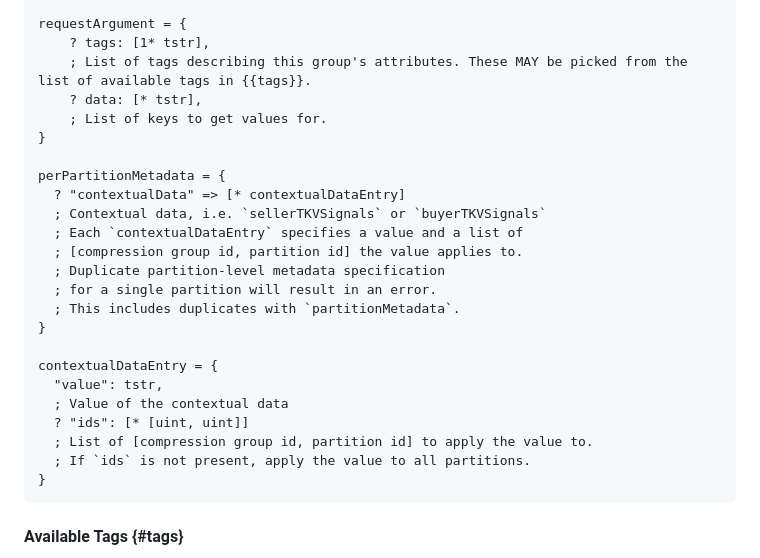
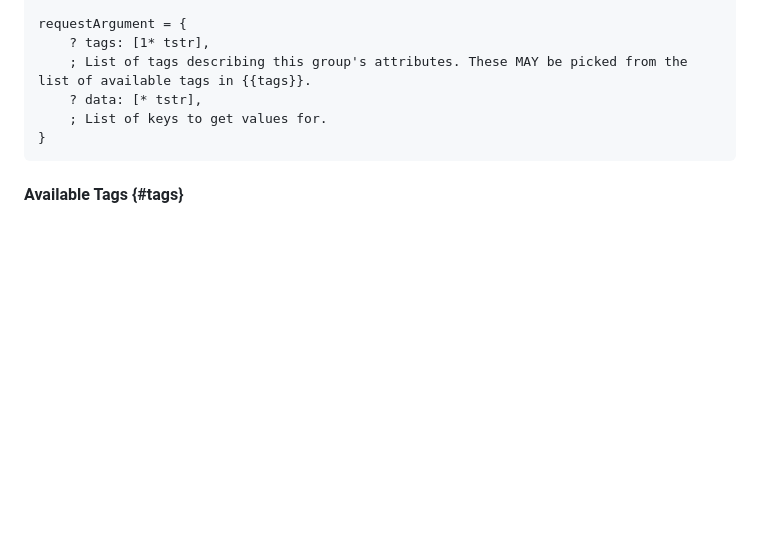
Before and after one commit to privacysandbox/draft-ietf-protected-audience-key-value-service, a Markdown page: draft-ietf-protected-audience-key-value-services.md, the part around the change printed below. Drawn GitHub-style; blank space fills up the shorter version.

```diff
--- a/draft-ietf-protected-audience-key-value-services.md
+++ b/draft-ietf-protected-audience-key-value-services.md
@@ -318,24 +315,6 @@ requestArgument = {
     ? data: [* tstr],
     ; List of keys to get values for.
 }
-
-perPartitionMetadata = {
-  ? "contextualData" => [* contextualDataEntry]
-  ; Contextual data, i.e. `sellerTKVSignals` or `buyerTKVSignals`
-  ; Each `contextualDataEntry` specifies a value and a list of
-  ; [compression group id, partition id] the value applies to.
-  ; Duplicate partition-level metadata specification
-  ; for a single partition will result in an error.
-  ; This includes duplicates with `partitionMetadata`.
-}
-
-contextualDataEntry = {
-  "value": tstr,
-  ; Value of the contextual data
-  ? "ids": [* [uint, uint]]
-  ; List of [compression group id, partition id] to apply the value to.
-  ; If `ids` is not present, apply the value to all partitions.
-}
 ~~~~~
 
 #### Available Tags {#tags}
```
Also changed, not shown: other parts of draft-ietf-protected-audience-key-value-services.md (+29 -10 lines).
